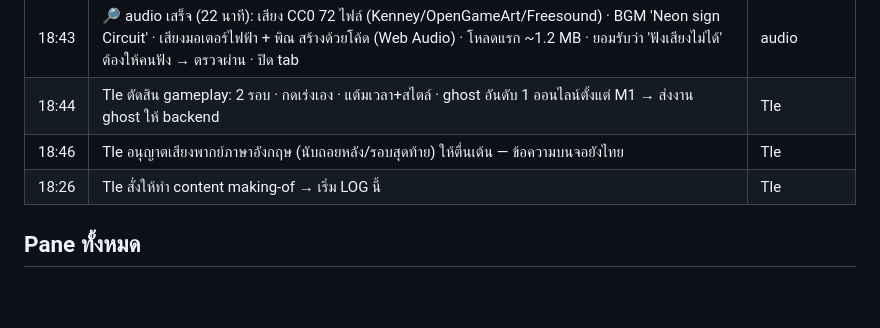
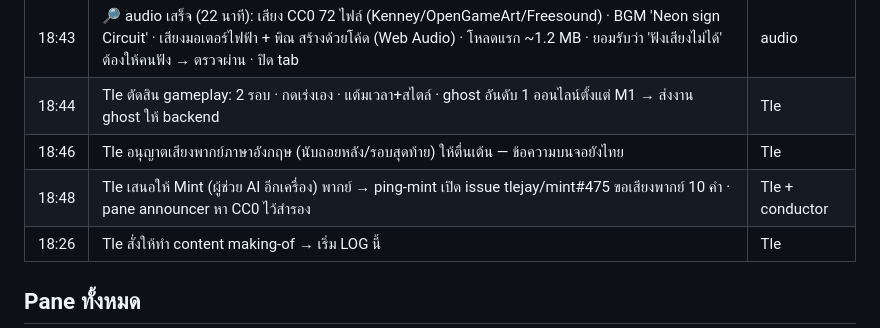
Before and after one commit to tlejay/145-korat-cyberpunk, a Markdown page: docs/making-of/LOG.md, the part around the change. GitHub-like rendering; blank space fills up the shorter version.

Commit message:
Ask Mint to voice the English announcer lines

```diff
--- a/docs/making-of/LOG.md
+++ b/docs/making-of/LOG.md
@@ -41,6 +41,7 @@
 | 18:43 | 🔎 audio เสร็จ (22 นาที): เสียง CC0 72 ไฟล์ (Kenney/OpenGameArt/Freesound) · BGM 'Neon sign Circuit' · เสียงมอเตอร์ไฟฟ้า + พิณ สร้างด้วยโค้ด (Web Audio) · โหลดแรก ~1.2 MB · ยอมรับว่า 'ฟังเสียงไม่ได้' ต้องให้คนฟัง → ตรวจผ่าน · ปิด tab | audio |
 | 18:44 | Tle ตัดสิน gameplay: 2 รอบ · กดเร่งเอง · แต้มเวลา+สไตล์ · ghost อันดับ 1 ออนไลน์ตั้งแต่ M1 → ส่งงาน ghost ให้ backend | Tle |
 | 18:46 | Tle อนุญาตเสียงพากย์ภาษาอังกฤษ (นับถอยหลัง/รอบสุดท้าย) ให้ตื่นเต้น — ข้อความบนจอยังไทย | Tle |
+| 18:48 | Tle เสนอให้ Mint (ผู้ช่วย AI อีกเครื่อง) พากย์ → ping-mint เปิด issue tlejay/mint#475 ขอเสียงพากย์ 10 คำ · pane announcer หา CC0 ไว้สำรอง | Tle + conductor |
 | 18:26 | Tle สั่งให้ทำ content making-of → เริ่ม LOG นี้ | Tle |
 
 ## Pane ทั้งหมด
```
Also changed, not shown: SYNC.md (+2 -0 lines).
